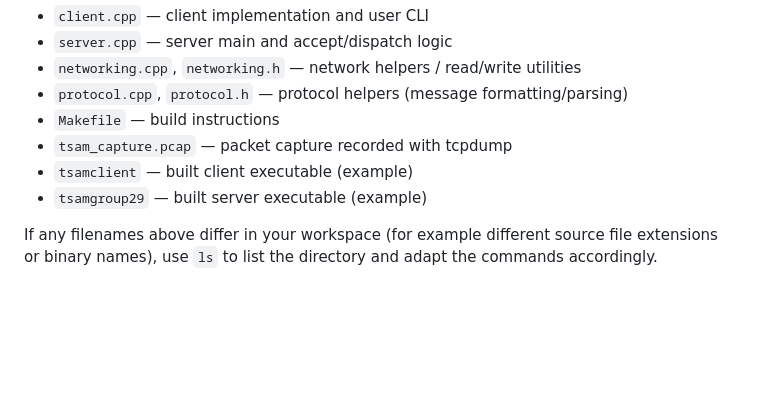
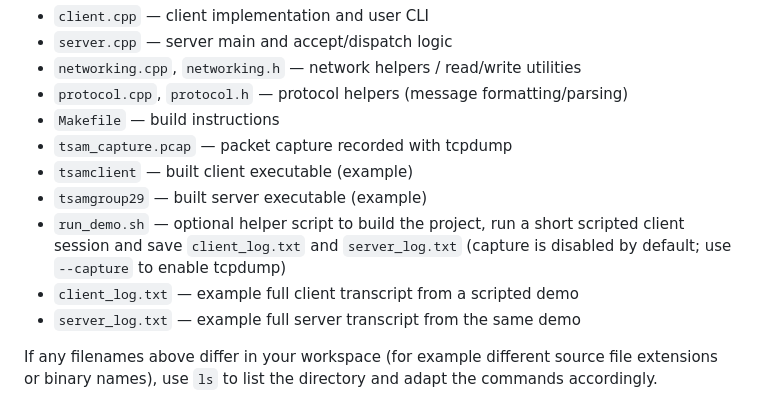
Before and after one commit to Benjarag/Tolvusamskipti, a Markdown page: vika8/tsamseervercode/README.md, the part around the change. Drawn GitHub-style; blank space fills up the shorter version.

```diff
--- a/vika8/tsamseervercode/README.md
+++ b/vika8/tsamseervercode/README.md
@@ -124,6 +124,9 @@ tcpdump: listening on any, link-type LINUX_SLL2 (Linux cooked v2)
 - `tsam_capture.pcap` — packet capture recorded with tcpdump
 - `tsamclient` — built client executable (example)
 - `tsamgroup29` — built server executable (example)
+- `run_demo.sh` — optional helper script to build the project, run a short scripted client session and save `client_log.txt` and `server_log.txt` (capture is disabled by default; use `--capture` to enable tcpdump)
+- `client_log.txt` — example full client transcript from a scripted demo
+- `server_log.txt` — example full server transcript from the same demo
 
 If any filenames above differ in your workspace (for example different source file extensions or binary names), use `ls` to list the directory and adapt the commands accordingly.
 
```
